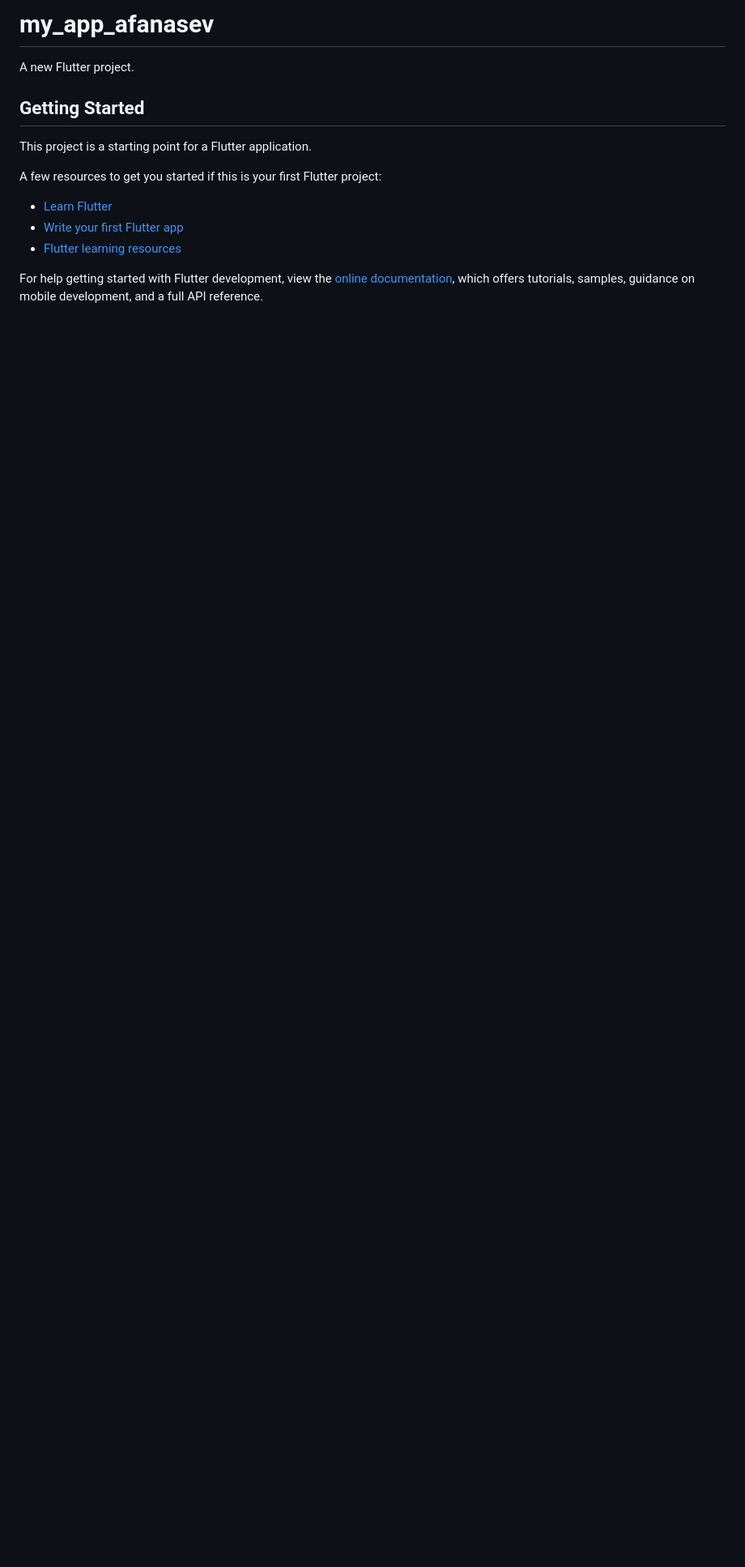
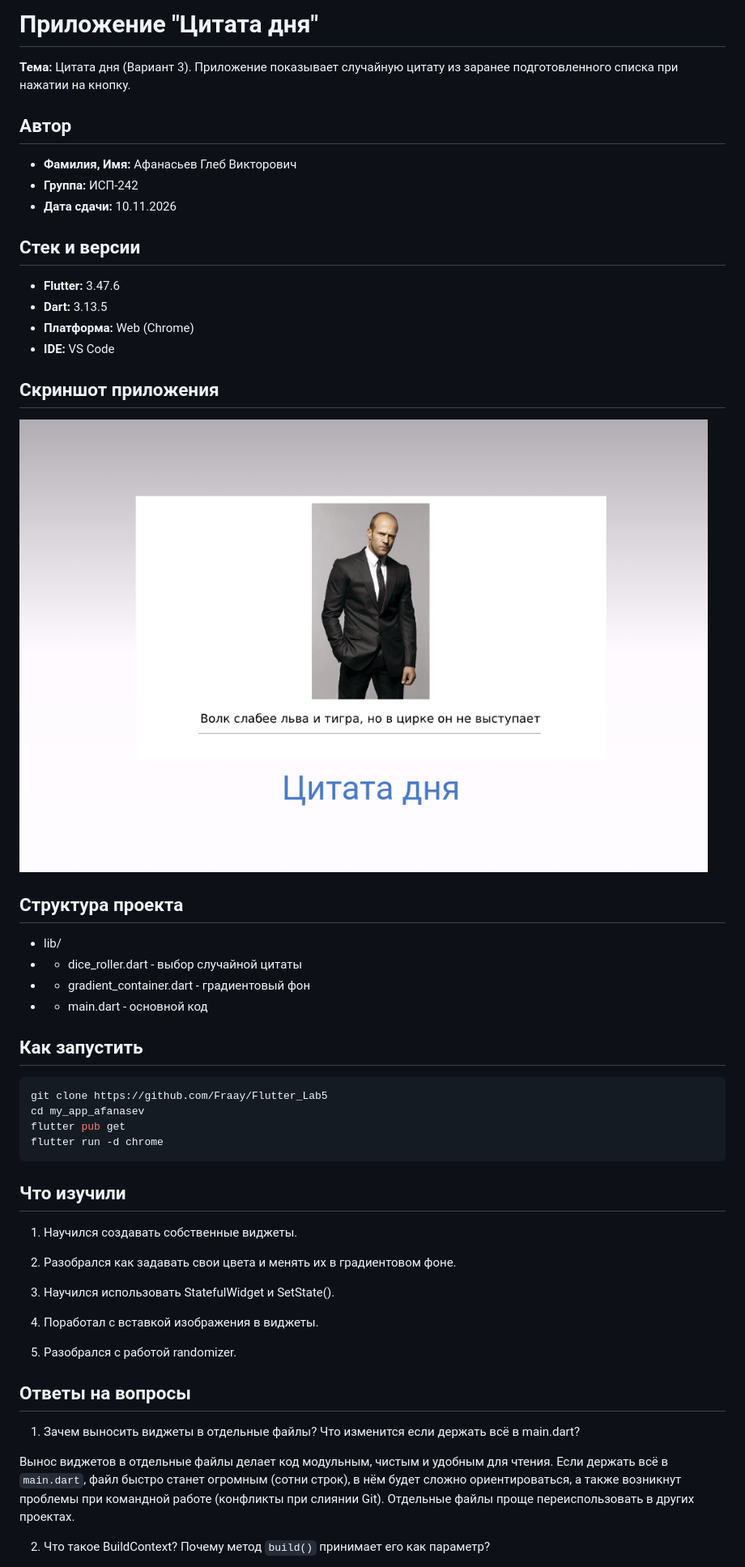
Before and after one commit to Fraay/Flutter_Lab5, a Markdown page: README.md, the part around one of its changes. Shown at 81% size. Drawn GitHub-style; pictures changed too: img/step6_Afanasev.png (added); blank space fills up the shorter version.

Commit message:
Add README with description, screenshots and answers

````diff
--- a/README.md
+++ b/README.md
@@ -1,17 +1,52 @@
-# my_app_afanasev
+# Приложение "Цитата дня"
 
-A new Flutter project.
+**Тема:** Цитата дня (Вариант 3). Приложение показывает случайную цитату из заранее подготовленного списка при нажатии на кнопку.
 
-## Getting Started
+## Автор
+- **Фамилия, Имя:** Афанасьев Глеб Викторович
+- **Группа:** ИСП-242
+- **Дата сдачи:** 10.11.2026
 
-This project is a starting point for a Flutter application.
+## Стек и версии
+- **Flutter:** 3.47.6
+- **Dart:** 3.13.5
+- **Платформа:** Web (Chrome)
+- **IDE:** VS Code
 
-A few resources to get you started if this is your first Flutter project:
+## Скриншот приложения
+![Скриншот приложения](/img/step6_Afanasev.png)
 
-- [Learn Flutter](https://docs.flutter.dev/get-started/learn-flutter)
-- [Write your first Flutter app](https://docs.flutter.dev/get-started/codelab)
-- [Flutter learning resources](https://docs.flutter.dev/reference/learning-resources)
+## Структура проекта
+* lib/
+* * dice_roller.dart - выбор случайной цитаты
+* * gradient_container.dart - градиентовый фон
+* * main.dart - основной код
 
-For help getting started with Flutter development, view the
-[online documentation](https://docs.flutter.dev/), which offers tutorials,
-samples, guidance on mobile development, and a full API reference.
+## Как запустить
+```bash
+git clone https://github.com/Fraay/Flutter_Lab5
+cd my_app_afanasev
+flutter pub get
+flutter run -d chrome
+```
+
+## Что изучили
+
+1. Научился создавать собственные виджеты.
+
+2. Разобрался как задавать свои цвета и менять их в градиентовом фоне.
+
+3. Научился использовать StatefulWidget и SetState().
+
+4. Поработал с вставкой изображения в виджеты.
+
+5. Разобрался с работой randomizer.
+
+## Ответы на вопросы
+
+1. Зачем выносить виджеты в отдельные файлы? Что изменится если держать всё в main.dart?
+
+Вынос виджетов в отдельные файлы делает код модульным, чистым и удобным для чтения. Если держать всё в `main.dart`, файл быстро станет огромным (сотни строк), в нём будет сложно ориентироваться, а также возникнут проблемы при командной работе (конфликты при слиянии Git). Отдельные файлы проще переиспользовать в других проектах.
+
+2. Что такое BuildContext? Почему метод `build()` принимает его как параметр?
+
````
Also changed, not shown: other parts of README.md (+8 -0 lines), assets/images/img0.png (added), assets/images/img1.png (added), assets/images/img2.png (added), 6 other files.
